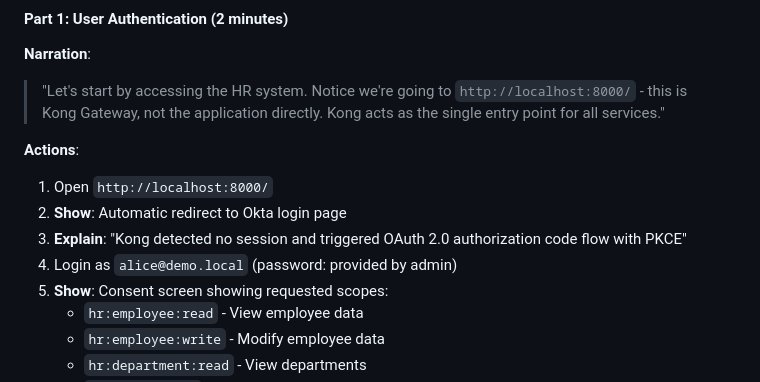
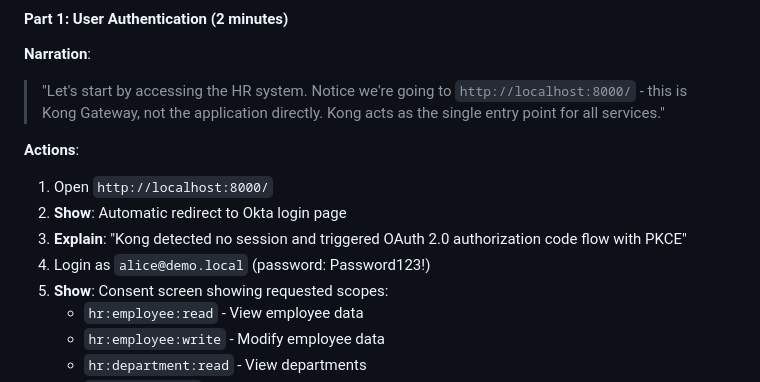
Before and after one commit to pverge2112/hr-token-exchange-demo, a Markdown page: docs/KONG_SECURITY_DEMO.md, the part around the change. GitHub-like rendering.

Commit message:
added password for alice@demo.local

```diff
--- a/docs/KONG_SECURITY_DEMO.md
+++ b/docs/KONG_SECURITY_DEMO.md
@@ -841,7 +841,7 @@ HR Agent            Kong Gateway         Okta IdP      MCP Server
 1. Open `http://localhost:8000/`
 2. **Show**: Automatic redirect to Okta login page
 3. **Explain**: "Kong detected no session and triggered OAuth 2.0 authorization code flow with PKCE"
-4. Login as `alice@demo.local` (password: provided by admin)
+4. Login as `alice@demo.local` (password: Password123!)
 5. **Show**: Consent screen showing requested scopes:
    - `hr:employee:read` - View employee data
    - `hr:employee:write` - Modify employee data
```
